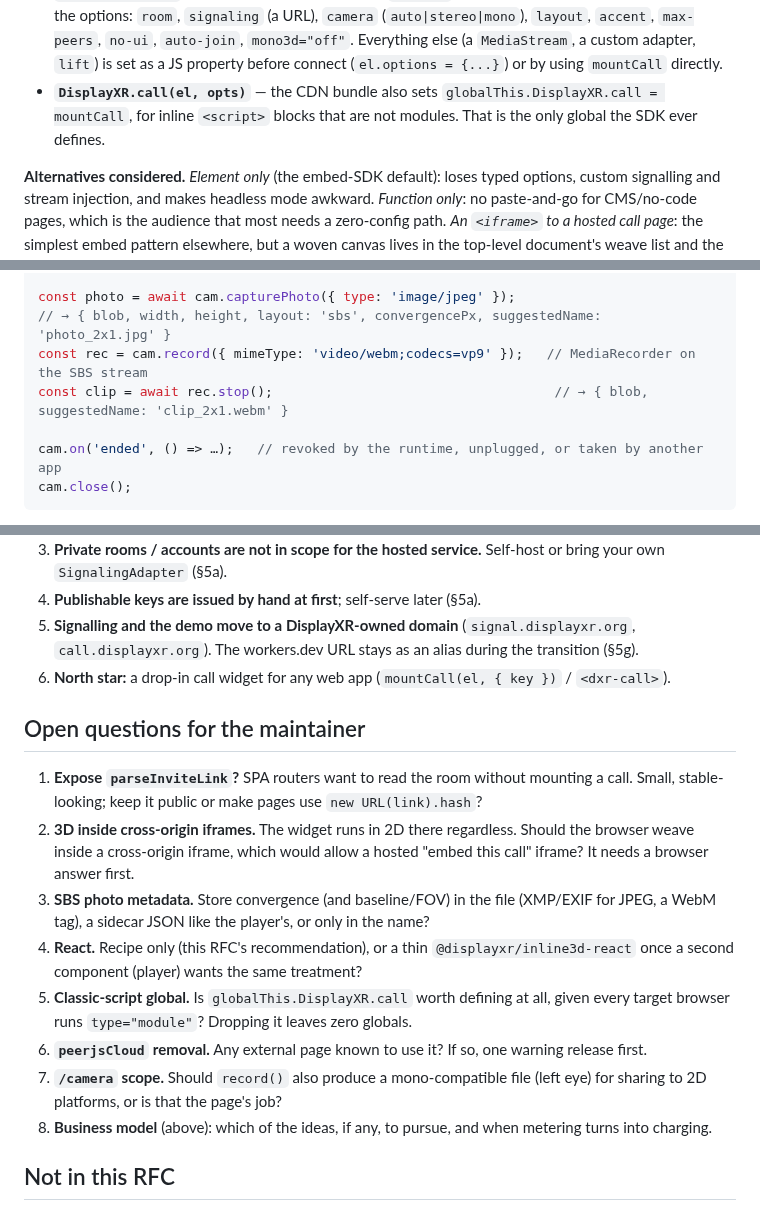
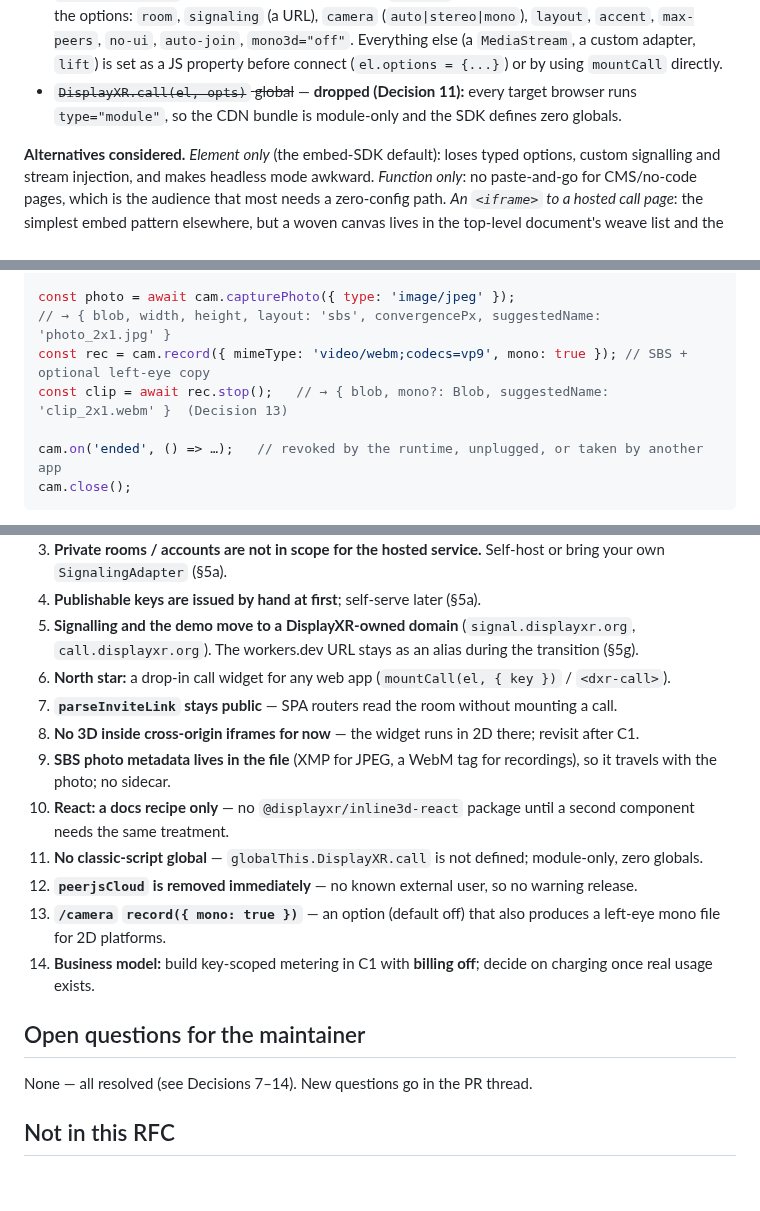
Before and after one commit to DisplayXR/displayxr-web, a Markdown page: docs/rfcs/0003-call-developer-experience.md, 3 parts joined by grey strips. Drawn GitHub-style; blank space fills up the shorter version.

Commit message:
docs(rfc 0003): all open questions resolved as recommended (Decisions 7–14)
Co-Authored-By: Claude Opus 5.5 <noreply@anthropic.com>

```diff
--- a/docs/rfcs/0003-call-developer-experience.md
+++ b/docs/rfcs/0003-call-developer-experience.md
@@ -86,8 +86,8 @@ const call = await mountCall(document.querySelector('#call'));   // hosted signa
   (`auto|stereo|mono`), `layout`, `accent`, `max-peers`, `no-ui`, `auto-join`, `mono3d="off"`.
   Everything else (a `MediaStream`, a custom adapter, `lift`) is set as a JS property before
   connect (`el.options = {...}`) or by using `mountCall` directly.
-- **`DisplayXR.call(el, opts)`** — the CDN bundle also sets `globalThis.DisplayXR.call = mountCall`,
-  for inline `<script>` blocks that are not modules. That is the only global the SDK ever defines.
+- ~~`DisplayXR.call(el, opts)` global~~ — **dropped (Decision 11):** every target browser runs
+  `type="module"`, so the CDN bundle is module-only and the SDK defines zero globals.
 
 **Alternatives considered.** *Element only* (the embed-SDK default): loses typed options, custom
 signalling and stream injection, and makes headless mode awkward. *Function only*: no paste-and-go
@@ -480,8 +481,8 @@ const view = await addCameraView(wall, canvas, cam, {
 
 const photo = await cam.capturePhoto({ type: 'image/jpeg' });
 // → { blob, width, height, layout: 'sbs', convergencePx, suggestedName: 'photo_2x1.jpg' }
-const rec = cam.record({ mimeType: 'video/webm;codecs=vp9' });   // MediaRecorder on the SBS stream
-const clip = await rec.stop();                                    // → { blob, suggestedName: 'clip_2x1.webm' }
+const rec = cam.record({ mimeType: 'video/webm;codecs=vp9', mono: true }); // SBS + optional left-eye copy
+const clip = await rec.stop();   // → { blob, mono?: Blob, suggestedName: 'clip_2x1.webm' }  (Decision 13)
 
 cam.on('ended', () => …);   // revoked by the runtime, unplugged, or taken by another app
 cam.close();
@@ -729,25 +730,23 @@ details, convergence behaviour and exact pixels, `diagnostics()`.
 5. **Signalling and the demo move to a DisplayXR-owned domain** (`signal.displayxr.org`,
    `call.displayxr.org`). The workers.dev URL stays as an alias during the transition (§5g).
 6. **North star:** a drop-in call widget for any web app (`mountCall(el, { key })` / `<dxr-call>`).
+7. **`parseInviteLink` stays public** — SPA routers read the room without mounting a call.
+8. **No 3D inside cross-origin iframes for now** — the widget runs in 2D there; revisit after C1.
+9. **SBS photo metadata lives in the file** (XMP for JPEG, a WebM tag for recordings), so it
+   travels with the photo; no sidecar.
+10. **React: a docs recipe only** — no `@displayxr/inline3d-react` package until a second
+    component needs the same treatment.
+11. **No classic-script global** — `globalThis.DisplayXR.call` is not defined; module-only, zero
+    globals.
+12. **`peerjsCloud` is removed immediately** — no known external user, so no warning release.
+13. **`/camera` `record({ mono: true })`** — an option (default off) that also produces a
+    left-eye mono file for 2D platforms.
+14. **Business model:** build key-scoped metering in C1 with **billing off**; decide on charging
+    once real usage exists.
 
 ## Open questions for the maintainer
 
-1. **Expose `parseInviteLink`?** SPA routers want to read the room without mounting a call. Small,
-   stable-looking; keep it public or make pages use `new URL(link).hash`?
-2. **3D inside cross-origin iframes.** The widget runs in 2D there regardless. Should the browser
-   weave inside a cross-origin iframe, which would allow a hosted "embed this call" iframe? It needs
-   a browser answer first.
-3. **SBS photo metadata.** Store convergence (and baseline/FOV) in the file (XMP/EXIF for JPEG, a
-   WebM tag), a sidecar JSON like the player's, or only in the name?
-4. **React.** Recipe only (this RFC's recommendation), or a thin `@displayxr/inline3d-react` once a
-   second component (player) wants the same treatment?
-5. **Classic-script global.** Is `globalThis.DisplayXR.call` worth defining at all, given every
-   target browser runs `type="module"`? Dropping it leaves zero globals.
-6. **`peerjsCloud` removal.** Any external page known to use it? If so, one warning release first.
-7. **`/camera` scope.** Should `record()` also produce a mono-compatible file (left eye) for sharing
-   to 2D platforms, or is that the page's job?
-8. **Business model** (above): which of the ideas, if any, to pursue, and when metering turns into
-   charging.
+None — all resolved (see Decisions 7–14). New questions go in the PR thread.
 
 ## Not in this RFC
 
```
Also changed, not shown: other parts of docs/rfcs/0003-call-developer-experience.md (+2 -1 lines).
